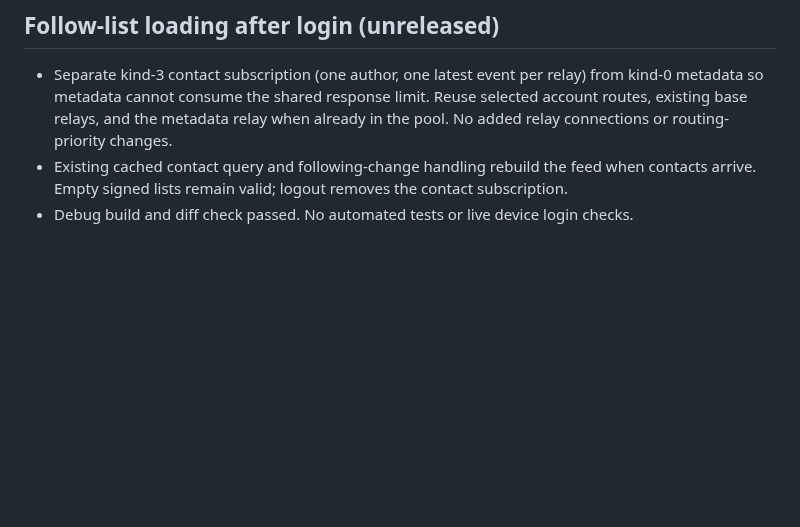
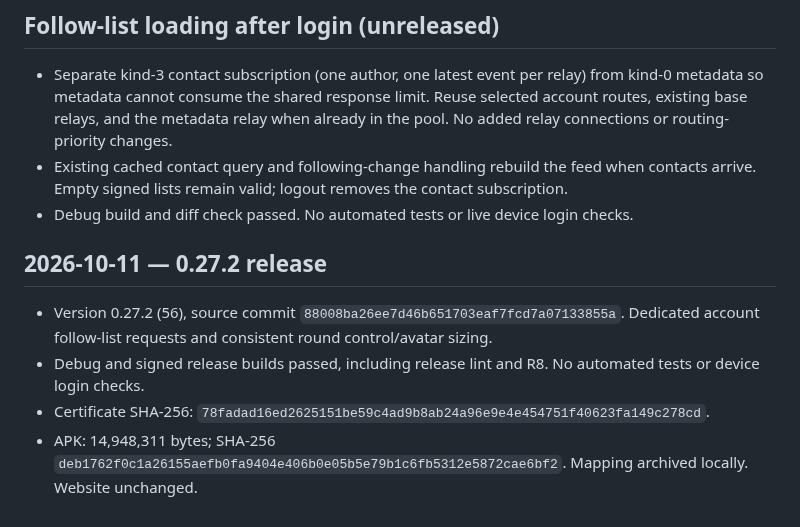
Before and after one commit to Sebastix/plume, a Markdown page: docs/VALIDATION.md, the part around the change. Drawn GitHub-style; blank space fills up the shorter version.

Commit message:
docs: record 0.27.2 release validation

```diff
--- a/docs/VALIDATION.md
+++ b/docs/VALIDATION.md
@@ -661,3 +661,10 @@ Confirmed the Eurosky getBlob URL shown in the report returns HTTP 200 and image
 - Separate kind-3 contact subscription (one author, one latest event per relay) from kind-0 metadata so metadata cannot consume the shared response limit. Reuse selected account routes, existing base relays, and the metadata relay when already in the pool. No added relay connections or routing-priority changes.
 - Existing cached contact query and following-change handling rebuild the feed when contacts arrive. Empty signed lists remain valid; logout removes the contact subscription.
 - Debug build and diff check passed. No automated tests or live device login checks.
+
+## 2026-10-11 — 0.27.2 release
+
+- Version 0.27.2 (56), source commit `88008ba26ee7d46b651703eaf7fcd7a07133855a`. Dedicated account follow-list requests and consistent round control/avatar sizing.
+- Debug and signed release builds passed, including release lint and R8. No automated tests or device login checks.
+- Certificate SHA-256: `78fadad16ed2625151be59c4ad9b8ab24a96e9e4e454751f40623fa149c278cd`.
+- APK: 14,948,311 bytes; SHA-256 `deb1762f0c1a26155aefb0fa9404e406b0e05b5e79b1c6fb5312e5872cae6bf2`. Mapping archived locally. Website unchanged.
```
